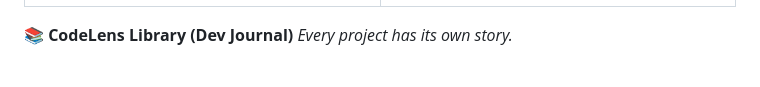
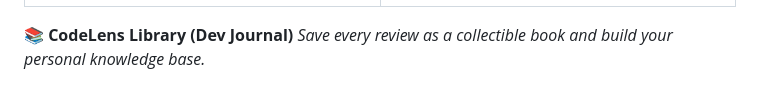
Before and after one commit to mize1978/codelens-ai, a Markdown page: README.md, the part around the change. GitHub-like rendering.

Commit message:
Update Library caption
Co-Authored-By: Claude Sonnet 4.6 <noreply@anthropic.com>

```diff
--- a/README.md
+++ b/README.md
@@ -65,7 +65,7 @@ saved to your Library (Dev Journal), allowing you to build a personal knowledge
 </tr></table>
 
 **📚 CodeLens Library (Dev Journal)**
-*Every project has its own story.*
+*Save every review as a collectible book and build your personal knowledge base.*
 
 <p align="center">
   <img src="docs/images/library.jpg" alt="Library" width="820">
```
